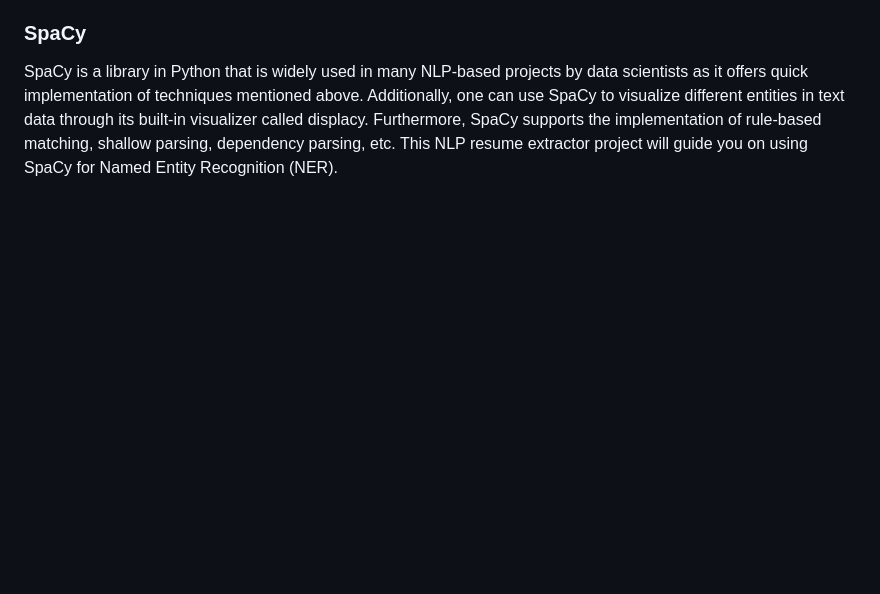
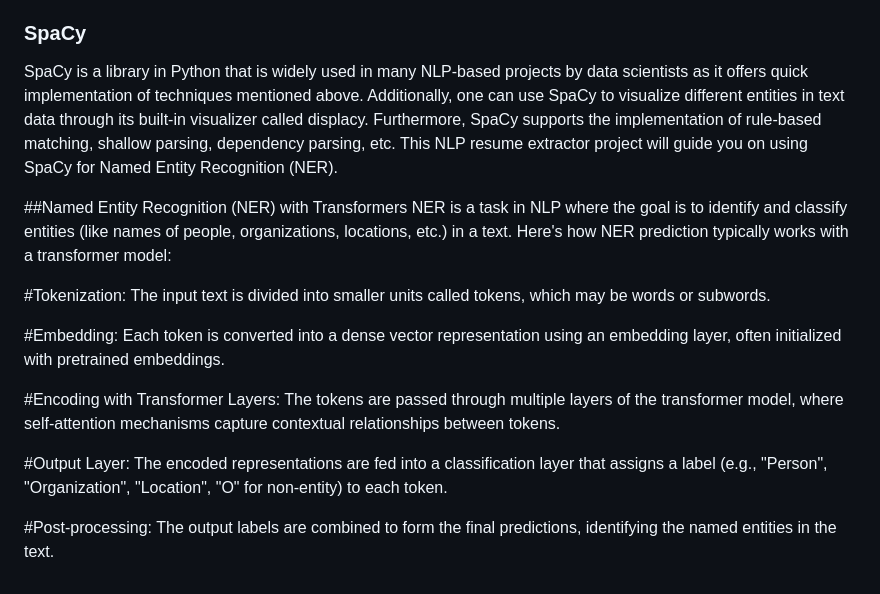
Before and after one commit to Arrjoon/ResumeExtraction, a Markdown page: README.md, the part around the change. Rendered like a GitHub page; blank space fills up the shorter version.

```diff
--- a/README.md
+++ b/README.md
@@ -72,3 +72,17 @@ Stopwords are the words like 'a', 'the,' 'am', 'is', etc., that hardly add any m
 ### SpaCy
 
 SpaCy is a library in Python that is widely used in many NLP-based projects by data scientists as it offers quick implementation of techniques mentioned above. Additionally, one can use SpaCy to visualize different entities in text data through its built-in visualizer called displacy. Furthermore, SpaCy supports the implementation of rule-based matching, shallow parsing, dependency parsing, etc. This NLP resume extractor project will guide you on using SpaCy for Named Entity Recognition (NER).
+
+
+##Named Entity Recognition (NER) with Transformers
+NER is a task in NLP where the goal is to identify and classify entities (like names of people, organizations, locations, etc.) in a text. Here's how NER prediction typically works with a transformer model:
+
+#Tokenization: The input text is divided into smaller units called tokens, which may be words or subwords.
+
+#Embedding: Each token is converted into a dense vector representation using an embedding layer, often initialized with pretrained embeddings.
+
+#Encoding with Transformer Layers: The tokens are passed through multiple layers of the transformer model, where self-attention mechanisms capture contextual relationships between tokens.
+
+#Output Layer: The encoded representations are fed into a classification layer that assigns a label (e.g., "Person", "Organization", "Location", "O" for non-entity) to each token.
+
+#Post-processing: The output labels are combined to form the final predictions, identifying the named entities in the text.
```
